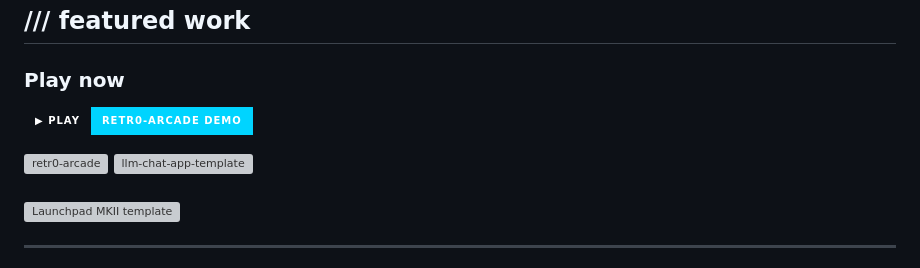
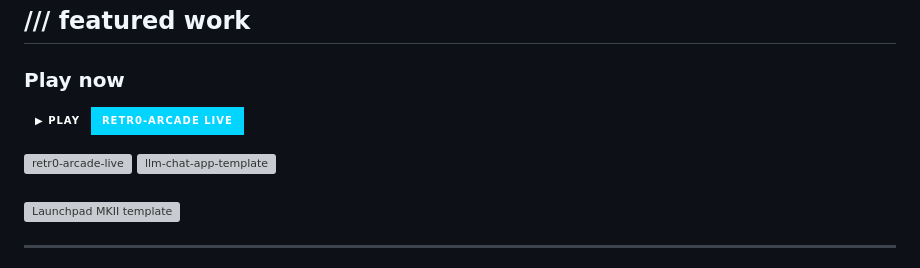
Before and after one commit to retr0nation/retr0nation, a Markdown page: README.md, the part around one of its changes. Rendered like a GitHub page; badges without logos; grey boxes are pictures that could not be loaded.

Commit message:
Use retr0-arcade-live as primary demo URL

```diff
--- a/README.md
+++ b/README.md
@@ -71,10 +71,10 @@ I work with my own twisted imagination — beats, c0de, generative visuals, and
 
 ### Play now
 
-[![retr0-arcade live demo](https://img.shields.io/badge/▶_play-retr0--arcade_demo-00d4ff?style=for-the-badge&labelColor=0d1117)](https://retr0nation.github.io/retr0nation/arcade/)
+[![retr0-arcade live demo](https://img.shields.io/badge/▶_play-retr0--arcade_live-00d4ff?style=for-the-badge&labelColor=0d1117)](https://retr0nation.github.io/retr0-arcade-live/)
 
-<a href="https://github.com/retr0nation/retr0-arcade">
-  <img align="left" width="48%" src="https://github-readme-stats.vercel.app/api/pin/?username=retr0nation&repo=retr0-arcade&theme=tokyonight&title_color=00d4ff&icon_color=00d4ff&text_color=c9d1d9&bg_color=0d1117&hide_border=true" alt="retr0-arcade" />
+<a href="https://github.com/retr0nation/retr0-arcade-live">
+  <img align="left" width="48%" src="https://github-readme-stats.vercel.app/api/pin/?username=retr0nation&repo=retr0-arcade-live&theme=tokyonight&title_color=00d4ff&icon_color=00d4ff&text_color=c9d1d9&bg_color=0d1117&hide_border=true" alt="retr0-arcade-live" />
 </a>
 <a href="https://github.com/retr0nation/llm-chat-app-template">
   <img align="right" width="48%" src="https://github-readme-stats.vercel.app/api/pin/?username=retr0nation&repo=llm-chat-app-template&theme=tokyonight&title_color=00d4ff&icon_color=00d4ff&text_color=c9d1d9&bg_color=0d1117&hide_border=true" alt="llm-chat-app-template" />
```
Also changed, not shown: other parts of README.md (+1 -1 lines).
